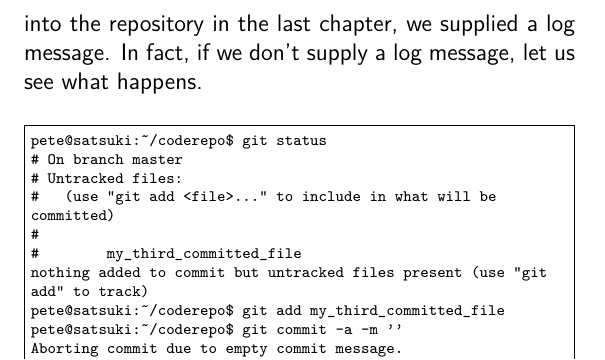
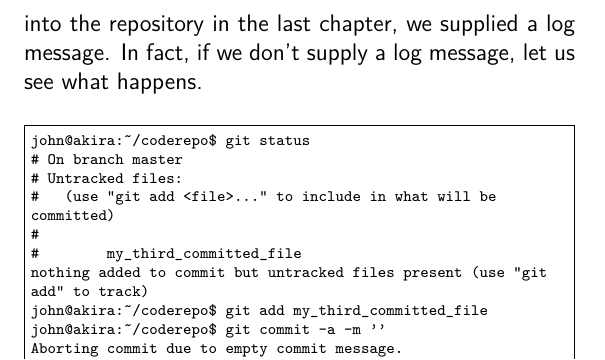
Before and after one commit to cbx33/gitt, a LaTeX book (gitt.tex, which reads chap3.tex): part of page 52 of 55, cut so that both start at the same text. Compiled offline with pdfLaTeX.

Commit message:
Moved to john

```diff
--- a/chap3.tex
+++ b/chap3.tex
@@ -10,7 +10,7 @@ Perhaps the best feature of a version control system is the level of accountabil
 By its very nature, a version control system is also a logging system.  Every time we committed something into the repository in the last chapter, we supplied a log message.  In fact, if we don't supply a log message, let us see what happens.
 
 \begin{Verbatim}[frame=single,fontsize=\relsize{-3}]
-pete@satsuki:~/coderepo$ git status
+john@akira:~/coderepo$ git status
 # On branch master
 # Untracked files:
 #   (use "git add <file>..." to include in what will be
@@ -19,10 +19,10 @@ committed)
 #	my_third_committed_file
 nothing added to commit but untracked files present (use "git
 add" to track)
-pete@satsuki:~/coderepo$ git add my_third_committed_file
-pete@satsuki:~/coderepo$ git commit -a -m ''
+john@akira:~/coderepo$ git add my_third_committed_file
+john@akira:~/coderepo$ git commit -a -m ''
 Aborting commit due to empty commit message.
-pete@satsuki:~/coderepo$
+john@akira:~/coderepo$
 \end{Verbatim}
 
 So, Git will actually not allow you to commit with a blank message.  This is actually fantastic news, as people are far less likely to write a useless message than they are a blank one.  It is very important that when using a version control system, that you write in a useful commit message.  If you fixed a bug, say so.  If you added a new function, why not put that in too.  When someone wants to find out what a certain commit was for, or even when you come back to the project six months later and realise you've forgotten everything, log messages are crucial in piecing back together a history of development.
```
